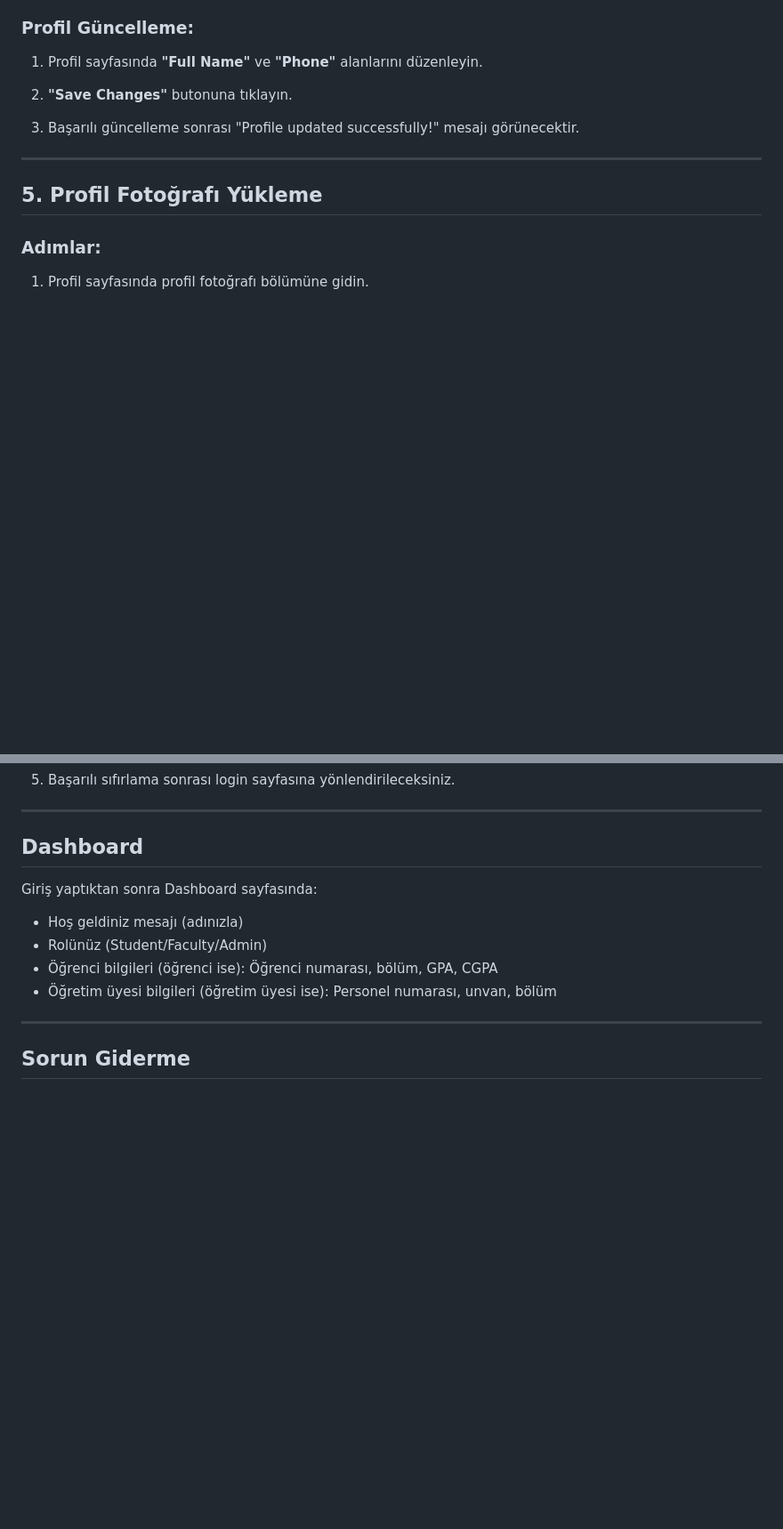
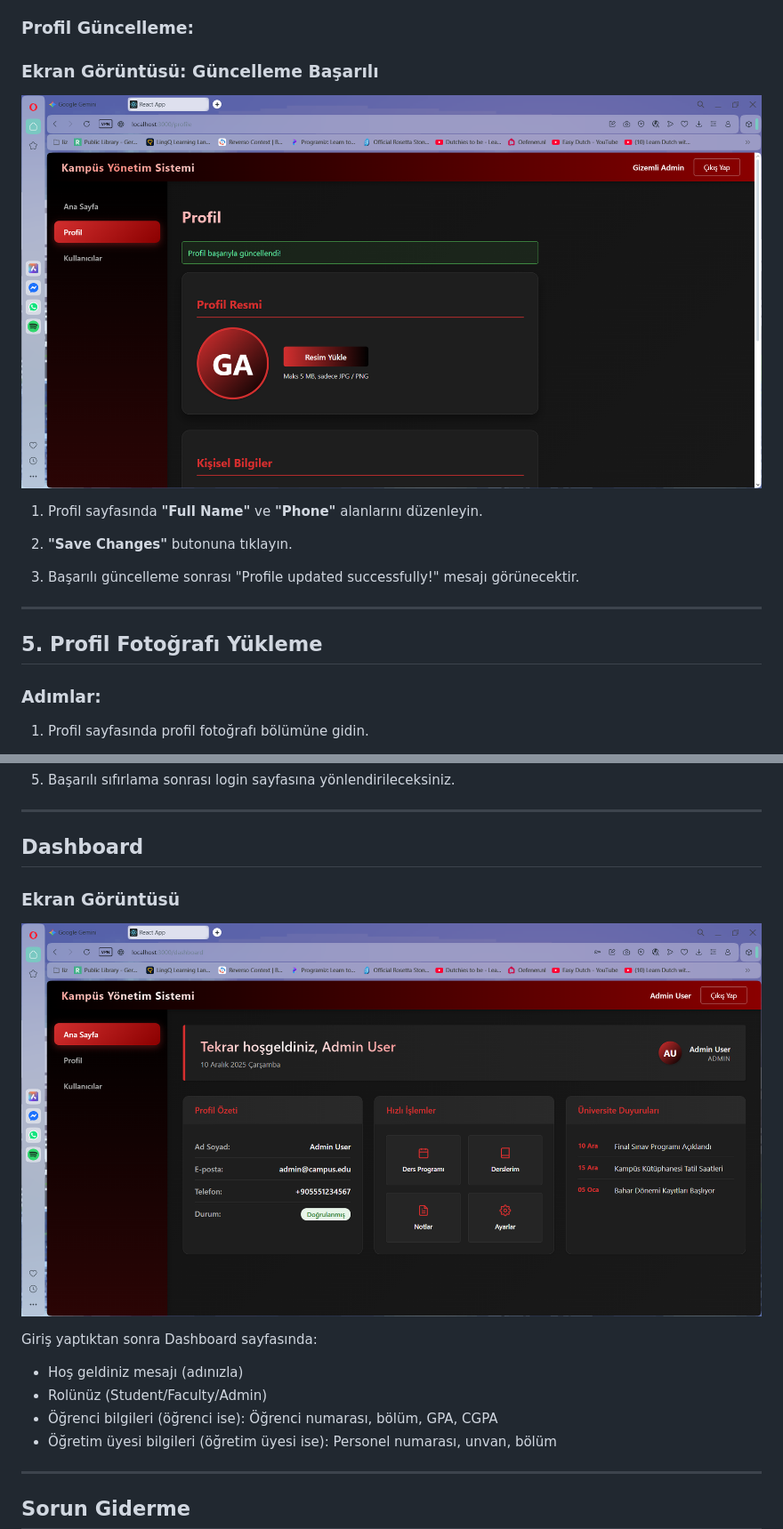
Before and after one commit to yagizemreozbilge/Grup7_WebProje_Final, a Markdown page: docs/USER_MANUAL_PART1.md, 2 parts joined by grey strips. Shown: that part at 89% size. Drawn GitHub-style; pictures changed too: docs/screenshots/dashboard.png (added), docs/screenshots/profile_update_success.png (added); blank space fills up the shorter version.

```diff
--- a/USER_MANUAL_PART1.md
+++ b/docs/USER_MANUAL_PART1.md
@@ -124,6 +98,10 @@ Bu doküman, Campus Management System'in temel özelliklerini ve kullanımını
    - Employee Number (öğretim üyesi ise)
 
 ### Profil Güncelleme:
+
+### Ekran Görüntüsü: Güncelleme Başarılı
+
+![Profil Güncelleme Başarılı](screenshots/profile_update_success.png)
 
 1. Profil sayfasında **"Full Name"** ve **"Phone"** alanlarını düzenleyin.
 
@@ -198,6 +163,10 @@ Bu doküman, Campus Management System'in temel özelliklerini ve kullanımını
 
 ## Dashboard
 
+### Ekran Görüntüsü
+
+![Dashboard Ekranı](screenshots/dashboard.png)
+
 Giriş yaptıktan sonra Dashboard sayfasında:
 
 - Hoş geldiniz mesajı (adınızla)
```
Also changed, not shown: other parts of docs/USER_MANUAL_PART1.md (+12 -51 lines), docs/README.md (added, +114 -0 lines), docs/API_DOCUMENTATION.md (renamed from API_DOCUMENTATION.md), docs/DATABASE_SCHEMA.md (renamed from DATABASE_SCHEMA.md), docs/PROJECT_OVERVIEW.md (renamed from PROJECT_OVERVIEW.md), docs/TEST_REPORT_PART1.md (renamed from TEST_REPORT_PART1.md), docs/screenshots/login_page.png (added), docs/screenshots/profile_picture_upload.png (added), docs/screenshots/profile_view.png (added), docs/screenshots/register_page.png (added), 5 other files.
